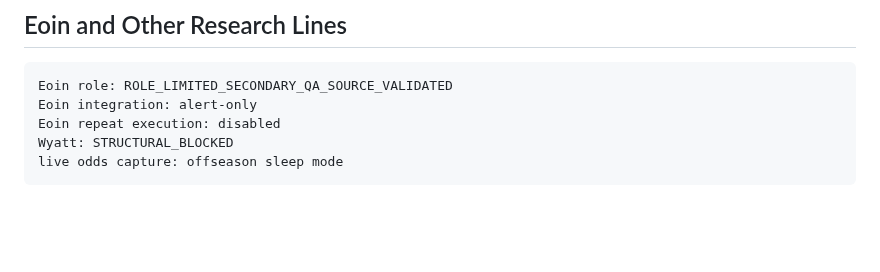
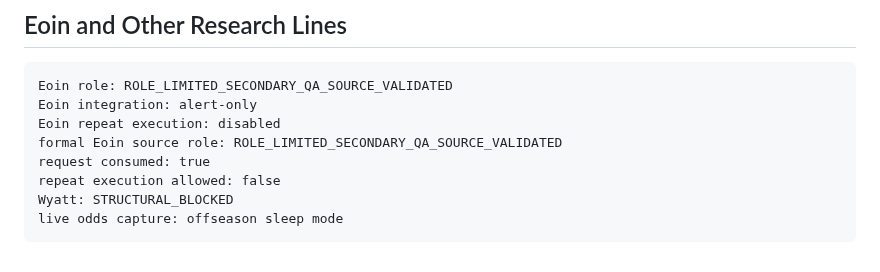
Before and after one commit to qoo109/nba-value-lab, a Markdown page: PROJECT_STATUS.md, the part around the change. Rendered like a GitHub page; blank space fills up the shorter version.

Commit message:
Sync Eoin QA monitor status contract

````diff
--- a/PROJECT_STATUS.md
+++ b/PROJECT_STATUS.md
@@ -141,6 +141,9 @@ It must not download Candidate CSV, create or read Gold, or emit raw rows, game
 Eoin role: ROLE_LIMITED_SECONDARY_QA_SOURCE_VALIDATED
 Eoin integration: alert-only
 Eoin repeat execution: disabled
+formal Eoin source role: ROLE_LIMITED_SECONDARY_QA_SOURCE_VALIDATED
+request consumed: true
+repeat execution allowed: false
 Wyatt: STRUCTURAL_BLOCKED
 live odds capture: offseason sleep mode
 ```
````
